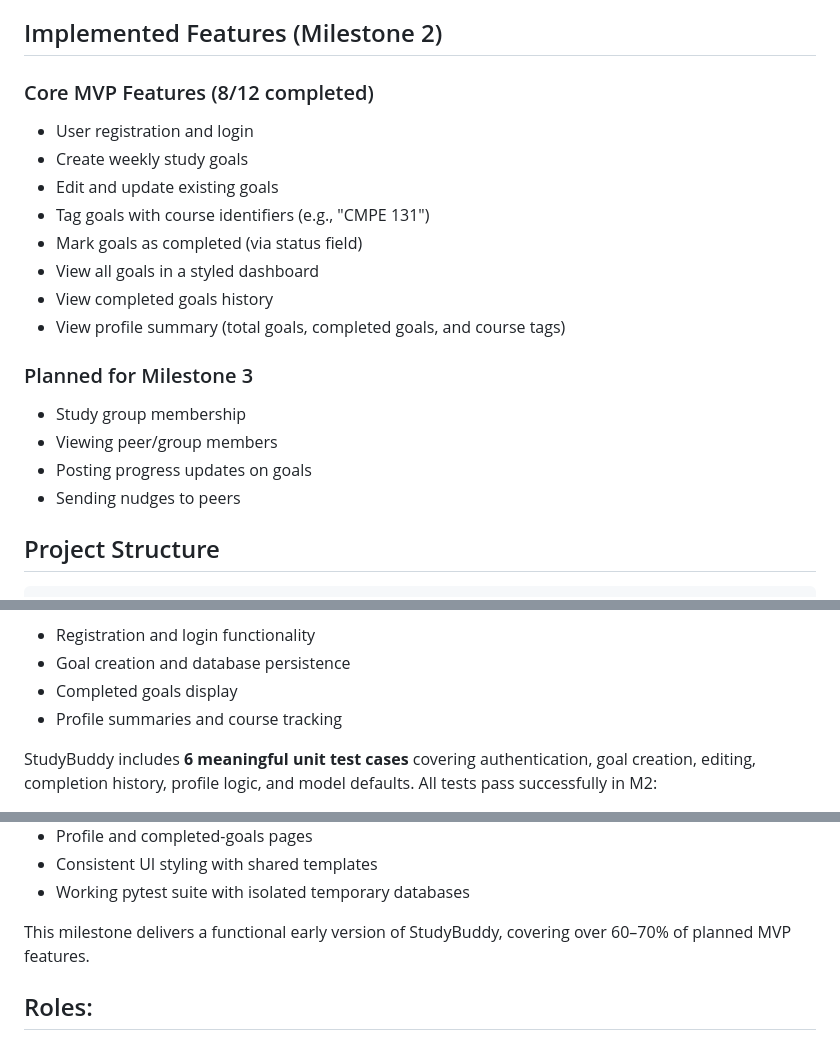
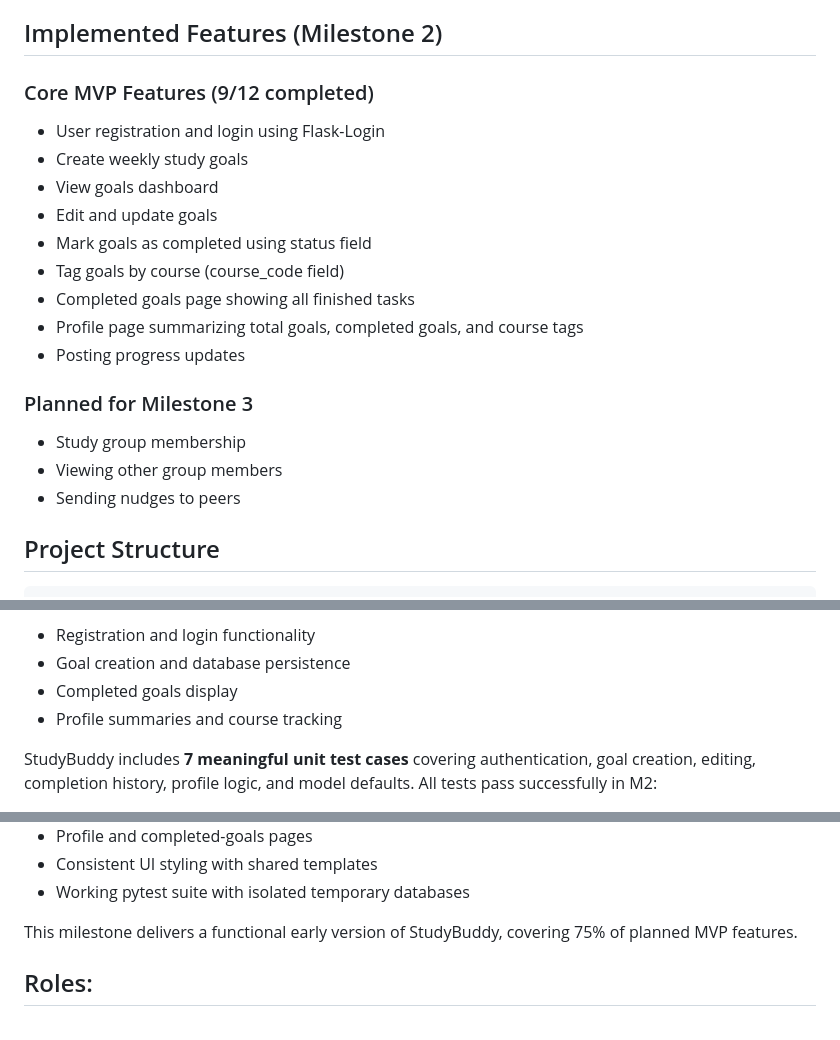
Before and after one commit to gauravd12345/milestone_project, a Markdown page: repo/README.md, 3 parts joined by grey strips. Drawn GitHub-style.

````diff
--- a/repo/README.md
+++ b/repo/README.md
@@ -11,23 +11,25 @@ StudyBuddy is a lightweight Flask application that helps students set, track, an
 - Pytest (unit testing)
 
 ## Implemented Features (Milestone 2)
-### Core MVP Features (8/12 completed)
+### Core MVP Features (9/12 completed)
 
-- User registration and login
+- User registration and login using Flask-Login
 - Create weekly study goals
-- Edit and update existing goals
-- Tag goals with course identifiers (e.g., "CMPE 131")
-- Mark goals as completed (via status field)
-- View all goals in a styled dashboard
-- View completed goals history
-- View profile summary (total goals, completed goals, and course tags)
+- View goals dashboard
+- Edit and update goals
+- Mark goals as completed using status field
+- Tag goals by course (course_code field)
+- Completed goals page showing all finished tasks
+- Profile page summarizing total goals, completed goals, and course tags
+- Posting progress updates
+
 
 ### Planned for Milestone 3
 
 - Study group membership
-- Viewing peer/group members
-- Posting progress updates on goals
+- Viewing other group members
 - Sending nudges to peers
+
 
 ## Project Structure
 ```repo/
@@ -71,5 +73,5 @@ The included test suite verifies:
 - Completed goals display
 - Profile summaries and course tracking
 
-StudyBuddy includes <b>6 meaningful unit test cases</b> covering authentication, goal creation, editing, completion history, profile logic, and model defaults. All tests pass successfully in M2:
+StudyBuddy includes <b>7 meaningful unit test cases</b> covering authentication, goal creation, editing, completion history, profile logic, and model defaults. All tests pass successfully in M2:
 
@@ -106,7 +108,7 @@ Compared to M1, this milestone introduces:
 - Consistent UI styling with shared templates
 - Working pytest suite with isolated temporary databases
 
-This milestone delivers a functional early version of StudyBuddy, covering over 60–70% of planned MVP features.
+This milestone delivers a functional early version of StudyBuddy, covering 75% of planned MVP features.
 
 ## Roles:
 Gaurav: Responsible for backend development, including Flask routing, SQLAlchemy models, authentication, and goal management logic.
````
Also changed, not shown: other parts of repo/README.md (+6 -6 lines).
